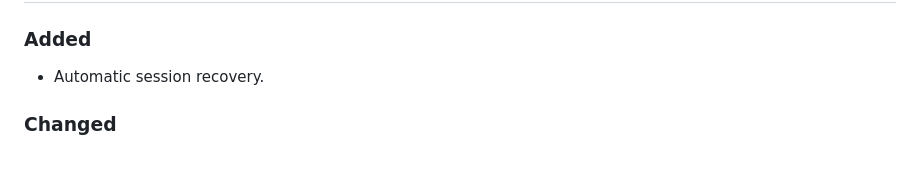
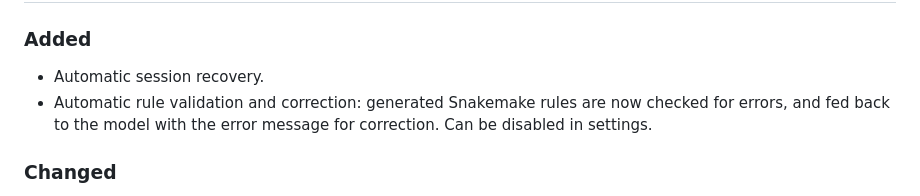
Before and after one commit to molinerisLab/snkmaker, a Markdown page: CHANGELOG.md, the part around the change. Rendered like a GitHub page; blank space fills up the shorter version.

```diff
--- a/CHANGELOG.md
+++ b/CHANGELOG.md
@@ -10,6 +10,7 @@ and this project adheres to [Semantic Versioning](https://semver.org/spec/v2.0.0
 ### Added
 
 - Automatic session recovery.
+- Automatic rule validation and correction: generated Snakemake rules are now checked for errors, and fed back to the model with the error message for correction. Can be disabled in settings.
 
 ### Changed
 
```
Also changed, not shown: README.md (+24 -1 lines), .img/copilot_chat.png (added), 7 other files.
